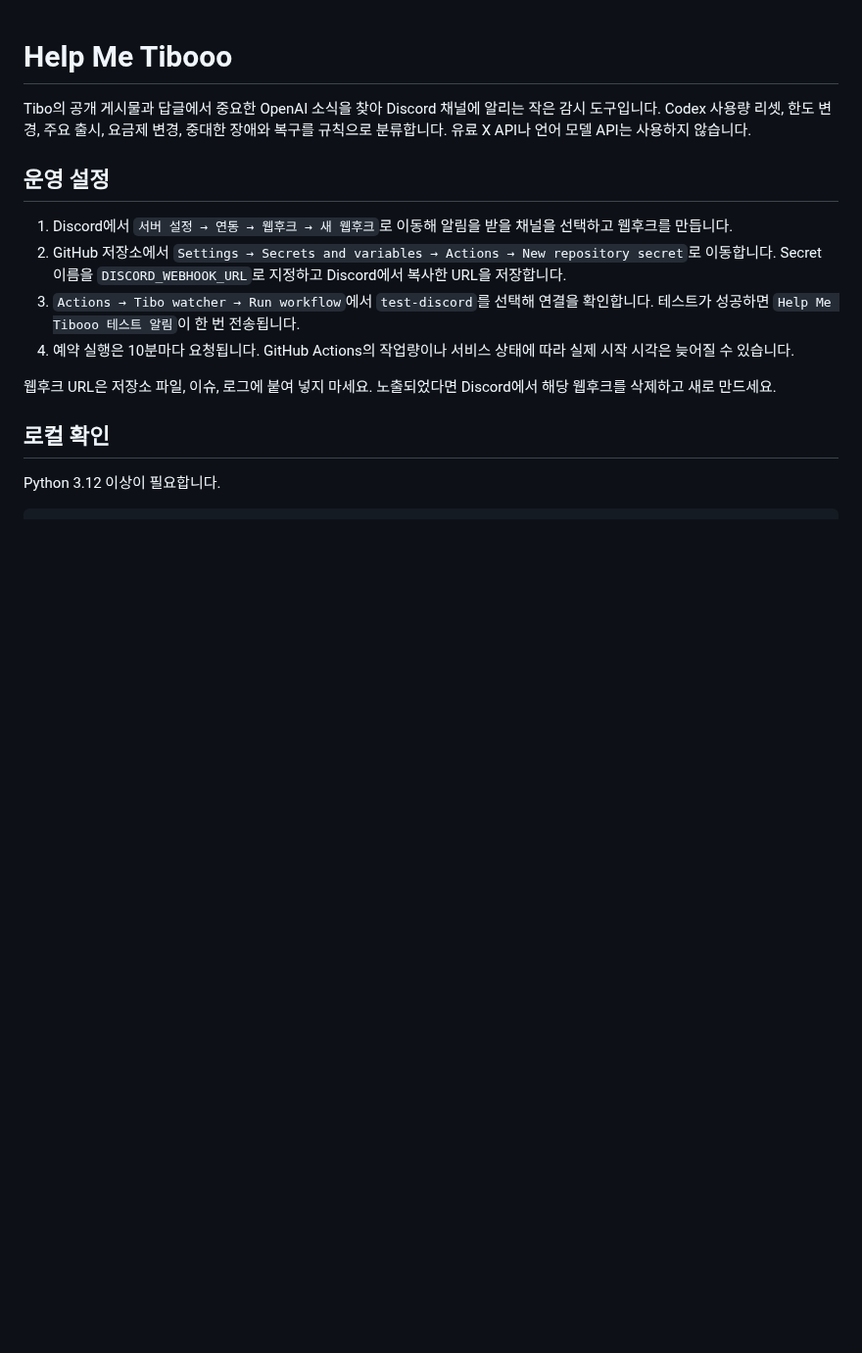
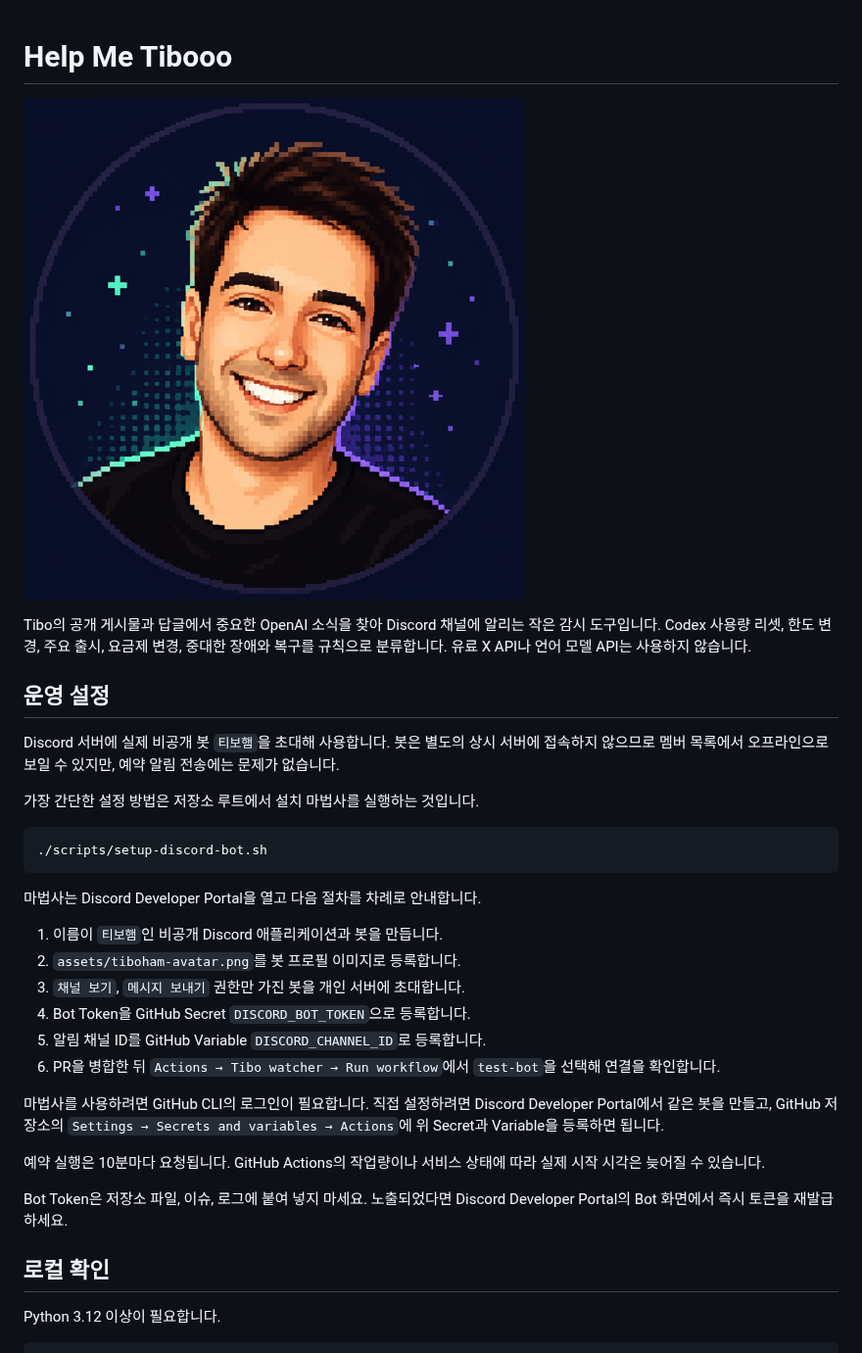
Before and after one commit to chjh6107/help-me-tibooo, a Markdown page: README.md, the part around one of its changes. Shown at 98% size. Rendered like a GitHub page; pictures changed too: assets/tiboham-avatar.png (added); blank space fills up the shorter version.

Commit message:
feat: Discord 알림을 티보햄 봇으로 전환

````diff
--- a/README.md
+++ b/README.md
@@ -1,4 +1,6 @@
 # Help Me Tibooo
+
+![티보햄 Discord 봇 프로필](assets/tiboham-avatar.png)
 
 Tibo의 공개 게시물과 답글에서 중요한 OpenAI 소식을 찾아 Discord 채널에 알리는 작은
 감시 도구입니다. Codex 사용량 리셋, 한도 변경, 주요 출시, 요금제 변경, 중대한 장애와
@@ -6,18 +8,35 @@ Tibo의 공개 게시물과 답글에서 중요한 OpenAI 소식을 찾아 Disco
 
 ## 운영 설정
 
-1. Discord에서 `서버 설정 → 연동 → 웹후크 → 새 웹후크`로 이동해 알림을 받을 채널을
-   선택하고 웹후크를 만듭니다.
-2. GitHub 저장소에서
-   `Settings → Secrets and variables → Actions → New repository secret`로 이동합니다.
-   Secret 이름을 `DISCORD_WEBHOOK_URL`로 지정하고 Discord에서 복사한 URL을 저장합니다.
-3. `Actions → Tibo watcher → Run workflow`에서 `test-discord`를 선택해 연결을
-   확인합니다. 테스트가 성공하면 `Help Me Tibooo 테스트 알림`이 한 번 전송됩니다.
-4. 예약 실행은 10분마다 요청됩니다. GitHub Actions의 작업량이나 서비스 상태에 따라
+Discord 서버에 실제 비공개 봇 `티보햄`을 초대해 사용합니다. 봇은 별도의 상시 서버에
+접속하지 않으므로 멤버 목록에서 오프라인으로 보일 수 있지만, 예약 알림 전송에는
+문제가 없습니다.
+
+가장 간단한 설정 방법은 저장소 루트에서 설치 마법사를 실행하는 것입니다.
+
+```bash
+./scripts/setup-discord-bot.sh
+```
+
+마법사는 Discord Developer Portal을 열고 다음 절차를 차례로 안내합니다.
+
+1. 이름이 `티보햄`인 비공개 Discord 애플리케이션과 봇을 만듭니다.
+2. `assets/tiboham-avatar.png`를 봇 프로필 이미지로 등록합니다.
+3. `채널 보기`, `메시지 보내기` 권한만 가진 봇을 개인 서버에 초대합니다.
+4. Bot Token을 GitHub Secret `DISCORD_BOT_TOKEN`으로 등록합니다.
+5. 알림 채널 ID를 GitHub Variable `DISCORD_CHANNEL_ID`로 등록합니다.
+6. PR을 병합한 뒤 `Actions → Tibo watcher → Run workflow`에서 `test-bot`을 선택해
+   연결을 확인합니다.
+
+마법사를 사용하려면 GitHub CLI의 로그인이 필요합니다. 직접 설정하려면 Discord
+Developer Portal에서 같은 봇을 만들고, GitHub 저장소의
+`Settings → Secrets and variables → Actions`에 위 Secret과 Variable을 등록하면 됩니다.
+
+예약 실행은 10분마다 요청됩니다. GitHub Actions의 작업량이나 서비스 상태에 따라
    실제 시작 시각은 늦어질 수 있습니다.
 
-웹후크 URL은 저장소 파일, 이슈, 로그에 붙여 넣지 마세요. 노출되었다면 Discord에서
-해당 웹후크를 삭제하고 새로 만드세요.
+Bot Token은 저장소 파일, 이슈, 로그에 붙여 넣지 마세요. 노출되었다면 Discord
+Developer Portal의 Bot 화면에서 즉시 토큰을 재발급하세요.
 
 ## 로컬 확인
 
````
Also changed, not shown: other parts of README.md (+8 -7 lines), 11 other files.
